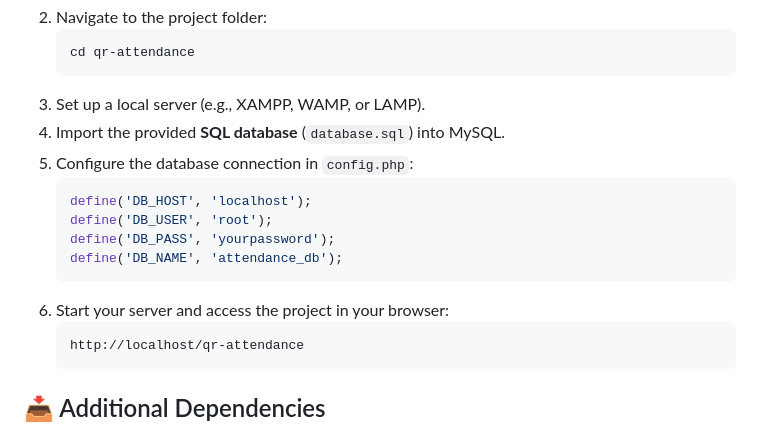
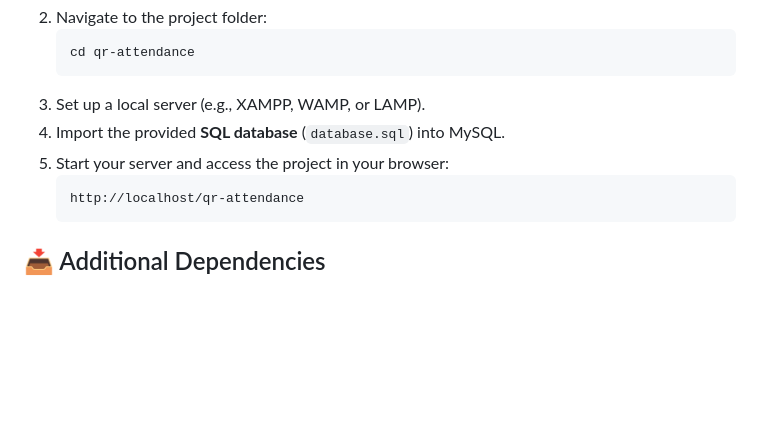
Before and after one commit to Chamaracperera/Attendance-Marking-System, a Markdown page: README.md, the part around the change. Drawn GitHub-style; blank space fills up the shorter version.

````diff
--- a/README.md
+++ b/README.md
@@ -31,14 +31,7 @@ Welcome to the **QR-Based Attendance Marking System**! 🚀 This web application
    ```
 3. Set up a local server (e.g., XAMPP, WAMP, or LAMP).
 4. Import the provided **SQL database** (`database.sql`) into MySQL.
-5. Configure the database connection in `config.php`:
-   ```php
-   define('DB_HOST', 'localhost');
-   define('DB_USER', 'root');
-   define('DB_PASS', 'yourpassword');
-   define('DB_NAME', 'attendance_db');
-   ```
-6. Start your server and access the project in your browser:
+5. Start your server and access the project in your browser:
    ```
    http://localhost/qr-attendance
    ```
````
